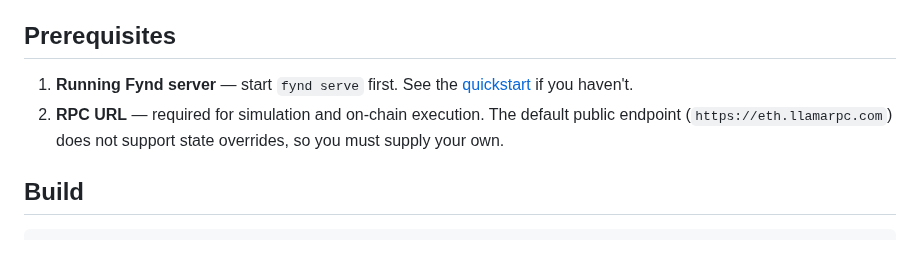
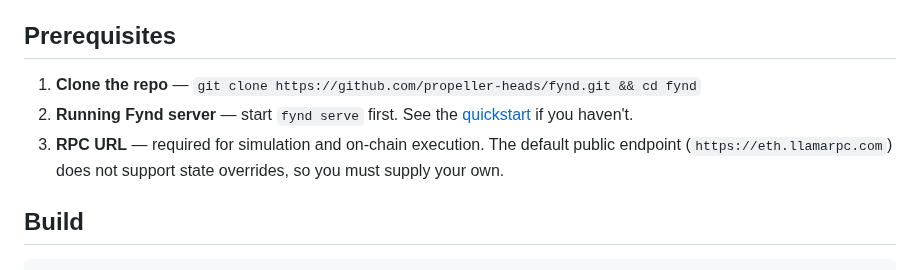
Before and after one commit to propeller-heads/fynd, a Markdown page: docs/guides/swap-cli.md, the part around the change. GitHub-like rendering.

Commit message:
GITBOOK-24: No subject

```diff
--- a/docs/guides/swap-cli.md
+++ b/docs/guides/swap-cli.md
@@ -9,8 +9,9 @@ icon: rectangle-terminal
 
 ## Prerequisites
 
-1. **Running Fynd server** — start `fynd serve` first. See the [quickstart](../get-started/quickstart/ "mention") if you haven't.
-2. **RPC URL** — required for simulation and on-chain execution. The default public endpoint (`https://eth.llamarpc.com`) does not support state overrides, so you must supply your own.
+1. **Clone the repo** — `git clone https://github.com/propeller-heads/fynd.git && cd fynd`
+2. **Running Fynd server** — start `fynd serve` first. See the [quickstart](../get-started/quickstart/ "mention") if you haven't.
+3. **RPC URL** — required for simulation and on-chain execution. The default public endpoint (`https://eth.llamarpc.com`) does not support state overrides, so you must supply your own.
 
 ## Build
 
```
